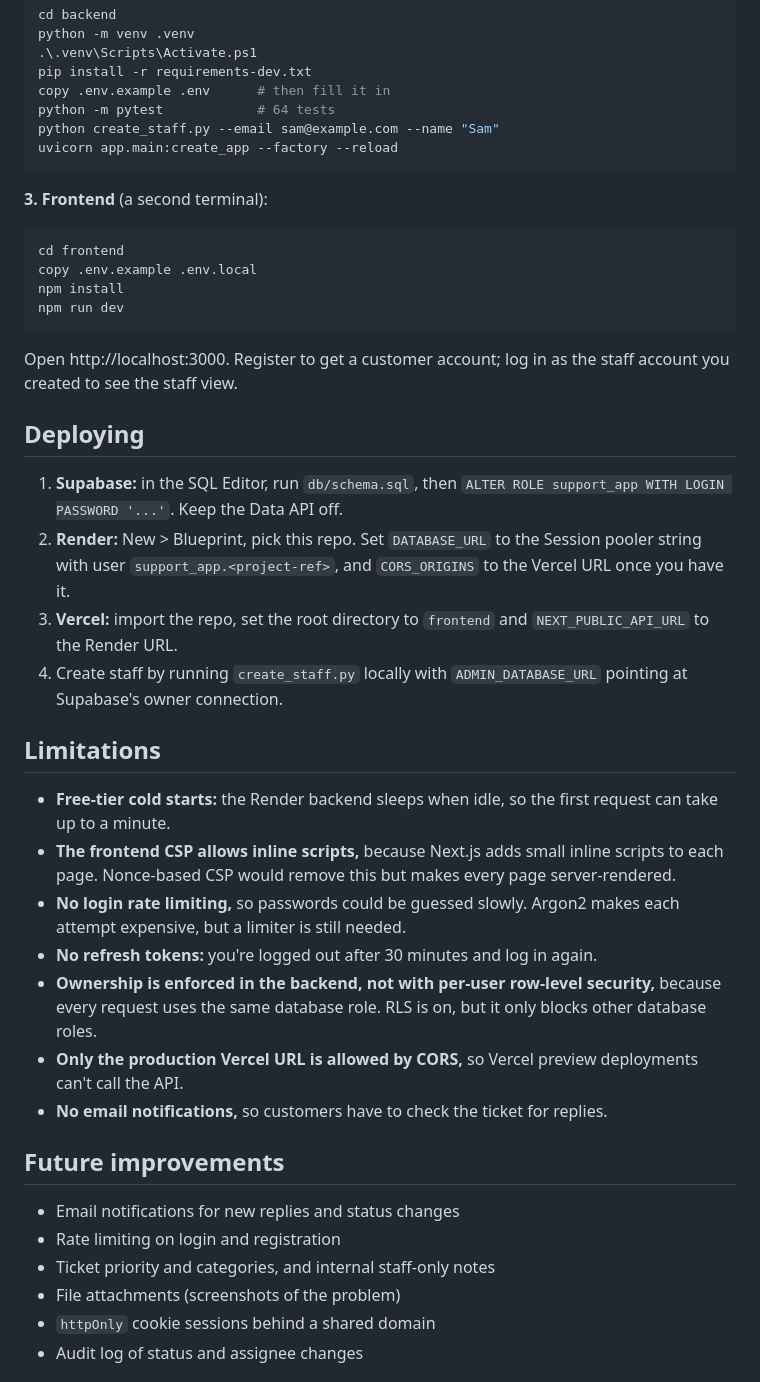
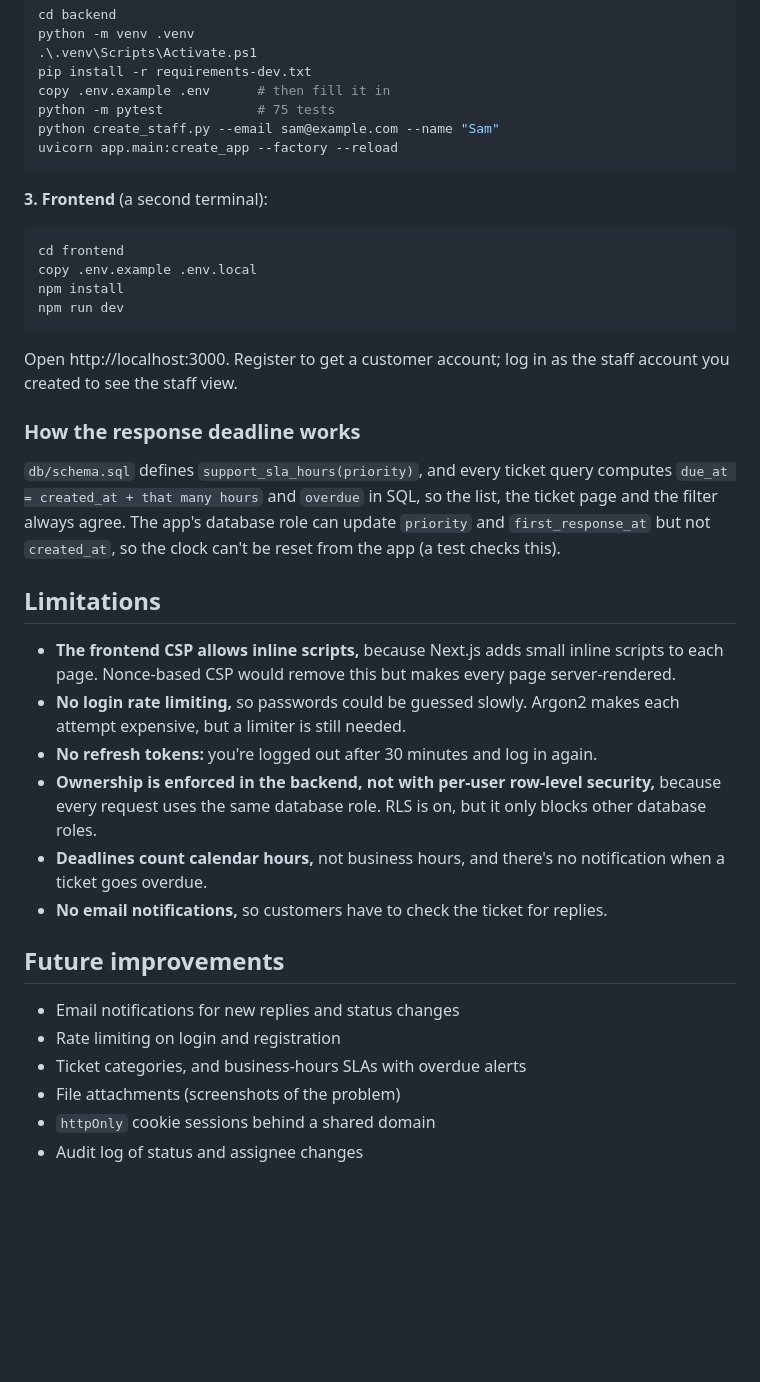
Before and after one commit to quantamsage/helpdesk-hub, a Markdown page: README.md, the part around one of its changes. Rendered like a GitHub page; blank space fills up the shorter version.

````diff
--- a/README.md
+++ b/README.md
@@ -137,7 +135,7 @@ python -m venv .venv
 .\.venv\Scripts\Activate.ps1
 pip install -r requirements-dev.txt
 copy .env.example .env      # then fill it in
-python -m pytest            # 64 tests
+python -m pytest            # 75 tests
 python create_staff.py --email sam@example.com --name "Sam"
 uvicorn app.main:create_app --factory --reload
 ```
@@ -153,28 +151,24 @@ npm run dev
 
 Open http://localhost:3000. Register to get a customer account; log in as the staff account you created to see the staff view.
 
-## Deploying
+### How the response deadline works
 
-1. **Supabase:** in the SQL Editor, run `db/schema.sql`, then `ALTER ROLE support_app WITH LOGIN PASSWORD '...'`. Keep the Data API off.
-2. **Render:** New > Blueprint, pick this repo. Set `DATABASE_URL` to the Session pooler string with user `support_app.<project-ref>`, and `CORS_ORIGINS` to the Vercel URL once you have it.
-3. **Vercel:** import the repo, set the root directory to `frontend` and `NEXT_PUBLIC_API_URL` to the Render URL.
-4. Create staff by running `create_staff.py` locally with `ADMIN_DATABASE_URL` pointing at Supabase's owner connection.
+`db/schema.sql` defines `support_sla_hours(priority)`, and every ticket query computes `due_at = created_at + that many hours` and `overdue` in SQL, so the list, the ticket page and the filter always agree. The app's database role can update `priority` and `first_response_at` but not `created_at`, so the clock can't be reset from the app (a test checks this).
 
 ## Limitations
 
-- **Free-tier cold starts:** the Render backend sleeps when idle, so the first request can take up to a minute.
 - **The frontend CSP allows inline scripts,** because Next.js adds small inline scripts to each page. Nonce-based CSP would remove this but makes every page server-rendered.
 - **No login rate limiting,** so passwords could be guessed slowly. Argon2 makes each attempt expensive, but a limiter is still needed.
 - **No refresh tokens:** you're logged out after 30 minutes and log in again.
 - **Ownership is enforced in the backend, not with per-user row-level security,** because every request uses the same database role. RLS is on, but it only blocks other database roles.
-- **Only the production Vercel URL is allowed by CORS,** so Vercel preview deployments can't call the API.
+- **Deadlines count calendar hours,** not business hours, and there's no notification when a ticket goes overdue.
 - **No email notifications,** so customers have to check the ticket for replies.
 
 ## Future improvements
 
 - Email notifications for new replies and status changes
 - Rate limiting on login and registration
-- Ticket priority and categories, and internal staff-only notes
+- Ticket categories, and business-hours SLAs with overdue alerts
 - File attachments (screenshots of the problem)
 - `httpOnly` cookie sessions behind a shared domain
 - Audit log of status and assignee changes
````
Also changed, not shown: other parts of README.md (+17 -19 lines), docs/screenshots/customer-tickets.png, docs/screenshots/login-error.png (deleted), docs/screenshots/mobile-queue.png, docs/screenshots/staff-queue.png, docs/screenshots/ticket-customer-view.png, docs/screenshots/ticket-staff-view.png.
